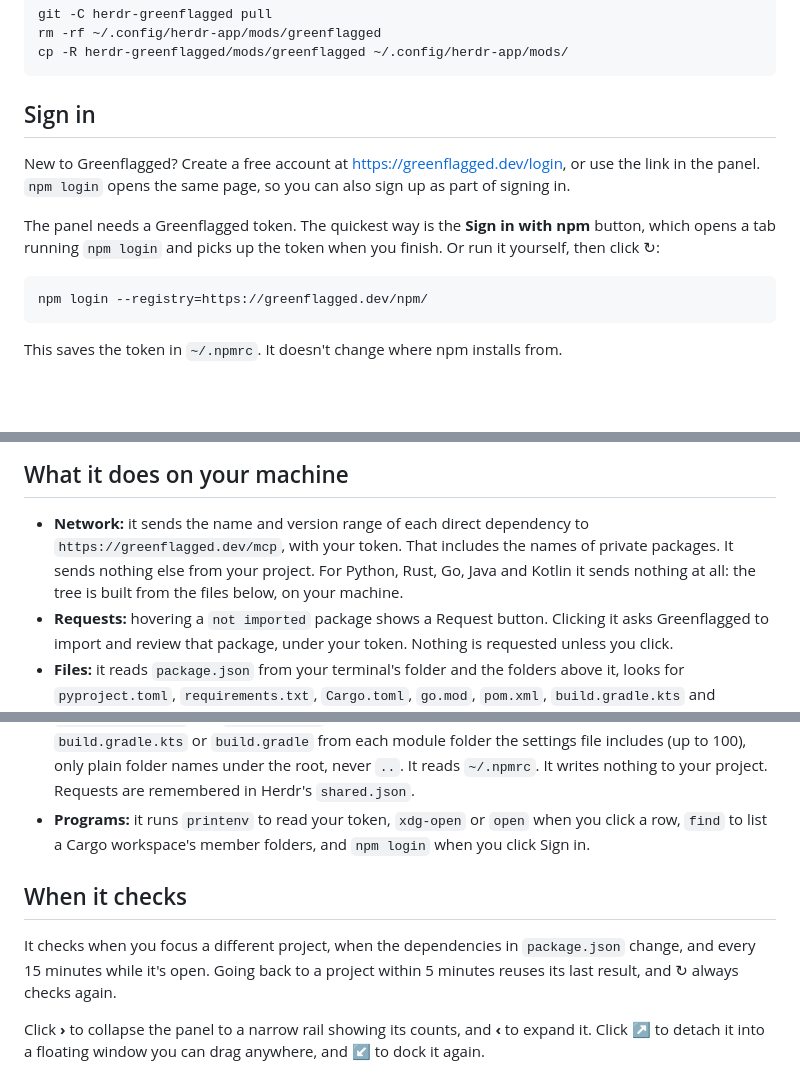
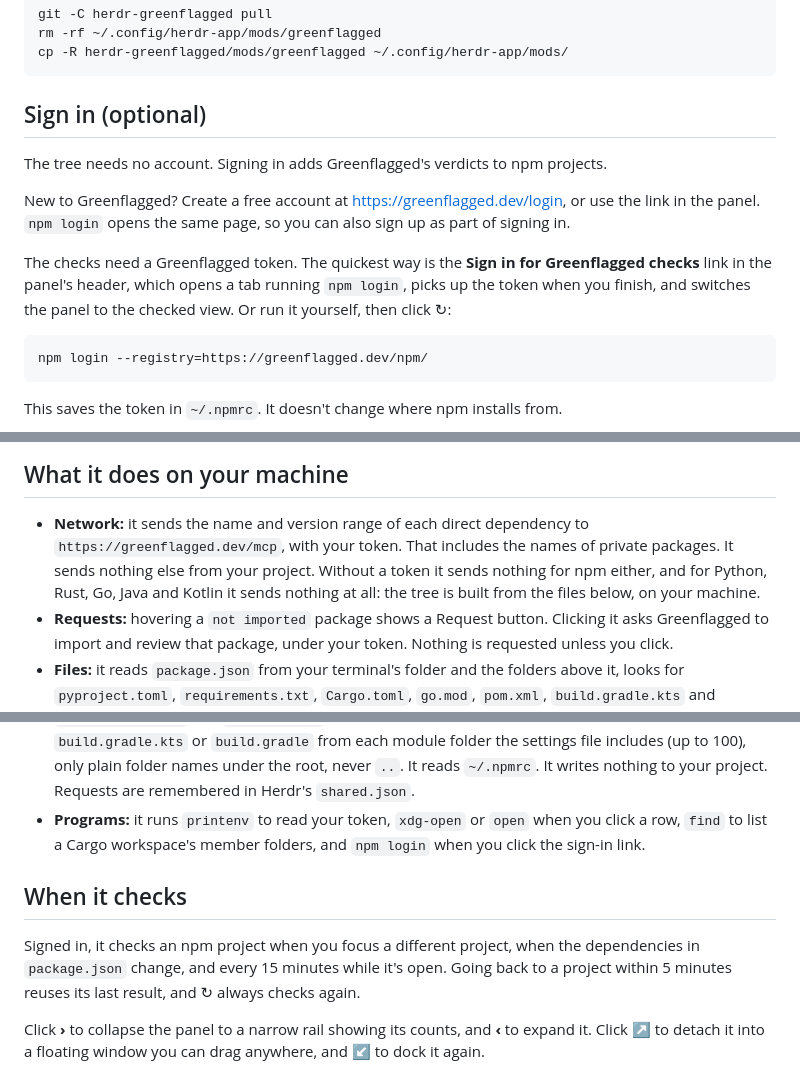
Before and after one commit to greenflagged/herdr-greenflagged, a Markdown page: README.md, 3 parts joined by grey strips. Drawn GitHub-style; blank space fills up the shorter version.

````diff
--- a/README.md
+++ b/README.md
@@ -63,13 +79,16 @@ rm -rf ~/.config/herdr-app/mods/greenflagged
 cp -R herdr-greenflagged/mods/greenflagged ~/.config/herdr-app/mods/
 ```
 
-## Sign in
+## Sign in (optional)
+
+The tree needs no account. Signing in adds Greenflagged's verdicts to npm projects.
 
 New to Greenflagged? Create a free account at <https://greenflagged.dev/login>, or use the link in
 the panel. `npm login` opens the same page, so you can also sign up as part of signing in.
 
-The panel needs a Greenflagged token. The quickest way is the **Sign in with npm** button, which opens a
-tab running `npm login` and picks up the token when you finish. Or run it yourself, then click ↻:
+The checks need a Greenflagged token. The quickest way is the **Sign in for Greenflagged checks** link
+in the panel's header, which opens a tab running `npm login`, picks up the token when you finish, and
+switches the panel to the checked view. Or run it yourself, then click ↻:
 
 ```sh
 npm login --registry=https://greenflagged.dev/npm/
@@ -91,8 +110,9 @@ Herdr first, then on that one, so you only need to sign in on one of them.
 
 - **Network:** it sends the name and version range of each direct dependency to
   `https://greenflagged.dev/mcp`, with your token. That includes the names of private packages.
-  It sends nothing else from your project. For Python, Rust, Go, Java and Kotlin it sends nothing
-  at all: the tree is built from the files below, on your machine.
+  It sends nothing else from your project. Without a token it sends nothing for npm either, and
+  for Python, Rust, Go, Java and Kotlin it sends nothing at all: the tree is built from the files
+  below, on your machine.
 - **Requests:** hovering a `not imported` package shows a Request button. Clicking it asks Greenflagged
   to import and review that package, under your token. Nothing is requested unless you click.
 - **Files:** it reads `package.json` from your terminal's folder and the folders above it, looks for
@@ -110,13 +130,13 @@ Herdr first, then on that one, so you only need to sign in on one of them.
   never `..`. It reads `~/.npmrc`. It writes nothing to your project. Requests are remembered in
   Herdr's `shared.json`.
 - **Programs:** it runs `printenv` to read your token, `xdg-open` or `open` when you click a row,
-  `find` to list a Cargo workspace's member folders, and `npm login` when you click Sign in.
+  `find` to list a Cargo workspace's member folders, and `npm login` when you click the sign-in link.
 
 ## When it checks
 
-It checks when you focus a different project, when the dependencies in `package.json` change, and
-every 15 minutes while it's open. Going back to a project within 5 minutes reuses its last result, and ↻
-always checks again.
+Signed in, it checks an npm project when you focus a different project, when the dependencies in
+`package.json` change, and every 15 minutes while it's open. Going back to a project within 5 minutes
+reuses its last result, and ↻ always checks again.
 
 Click **›** to collapse the panel to a narrow rail showing its counts, and **‹** to expand it. Click **↗**
 to detach it into a floating window you can drag anywhere, and **↙** to dock it again.
````
Also changed, not shown: other parts of README.md (+28 -12 lines), RECIPE.md (+28 -13 lines), preview.png, 1 other file.
